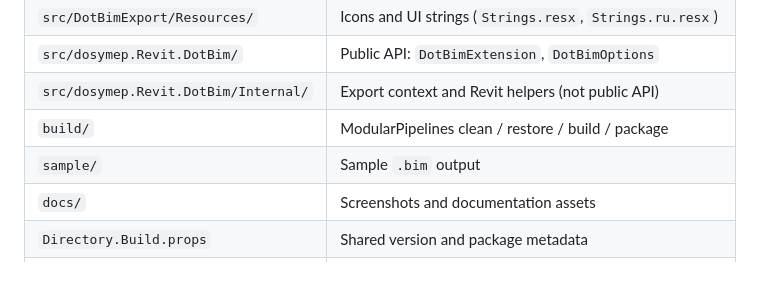
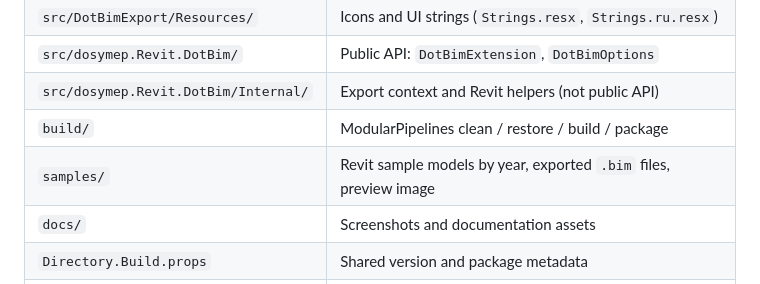
Before and after one commit to dosymep/revit-bim, a Markdown page: CONTRIBUTING.md, the part around the change. Rendered like a GitHub page.

```diff
--- a/CONTRIBUTING.md
+++ b/CONTRIBUTING.md
@@ -69,7 +69,7 @@ More details: [README.md](README.md).
 | `src/dosymep.Revit.DotBim/`          | Public API: `DotBimExtension`, `DotBimOptions`                         |
 | `src/dosymep.Revit.DotBim/Internal/` | Export context and Revit helpers (not public API)                      |
 | `build/`                             | ModularPipelines clean / restore / build / package                     |
-| `sample/`                            | Sample `.bim` output                                                   |
+| `samples/`                           | Revit sample models by year, exported `.bim` files, preview image      |
 | `docs/`                              | Screenshots and documentation assets                                   |
 | `Directory.Build.props`              | Shared version and package metadata                                    |
 | `Directory.Packages.props`           | Central package versions                                               |
```
Also changed, not shown: README.md (+30 -2 lines), README.ru.md (+30 -2 lines), samples/sample.png (added), 3 other files.
